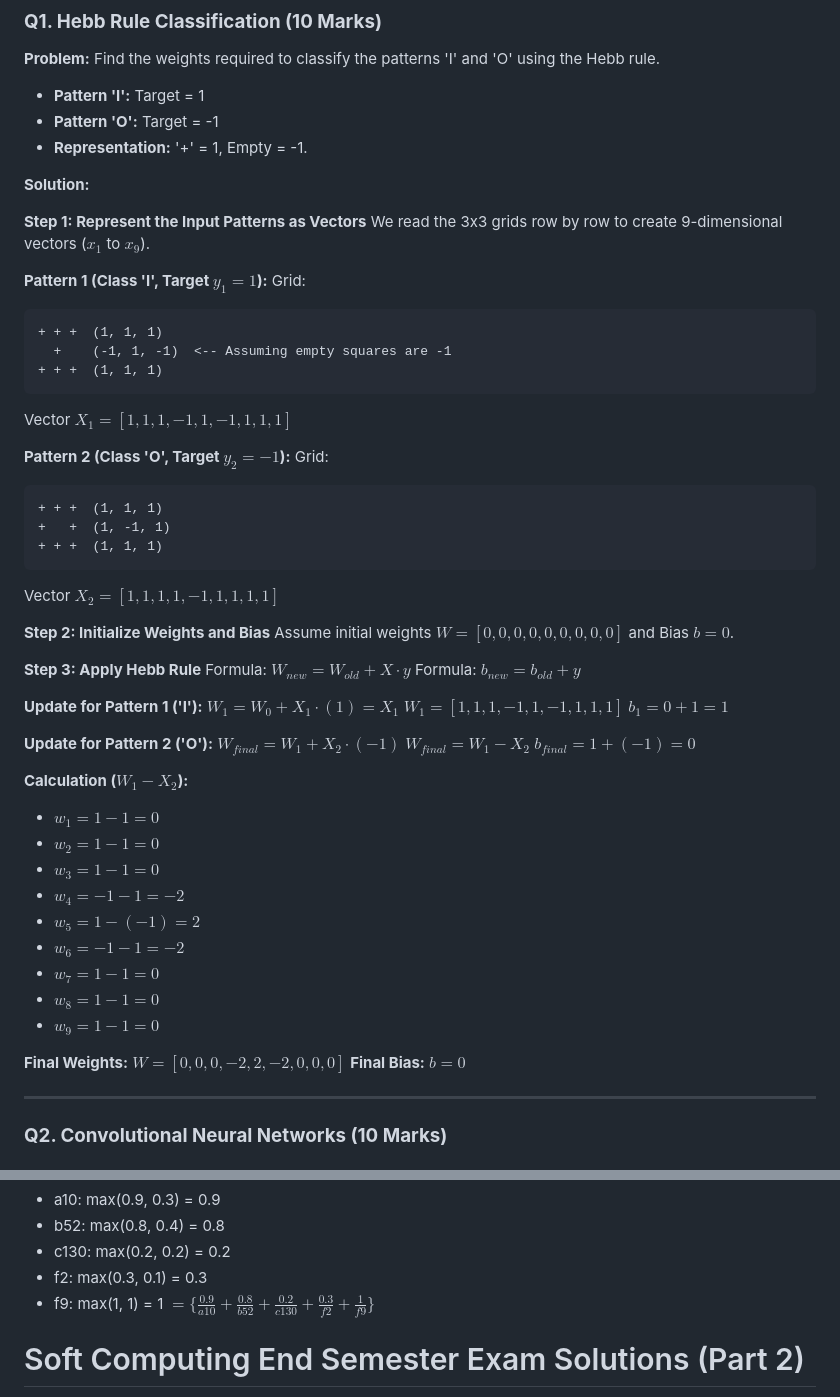
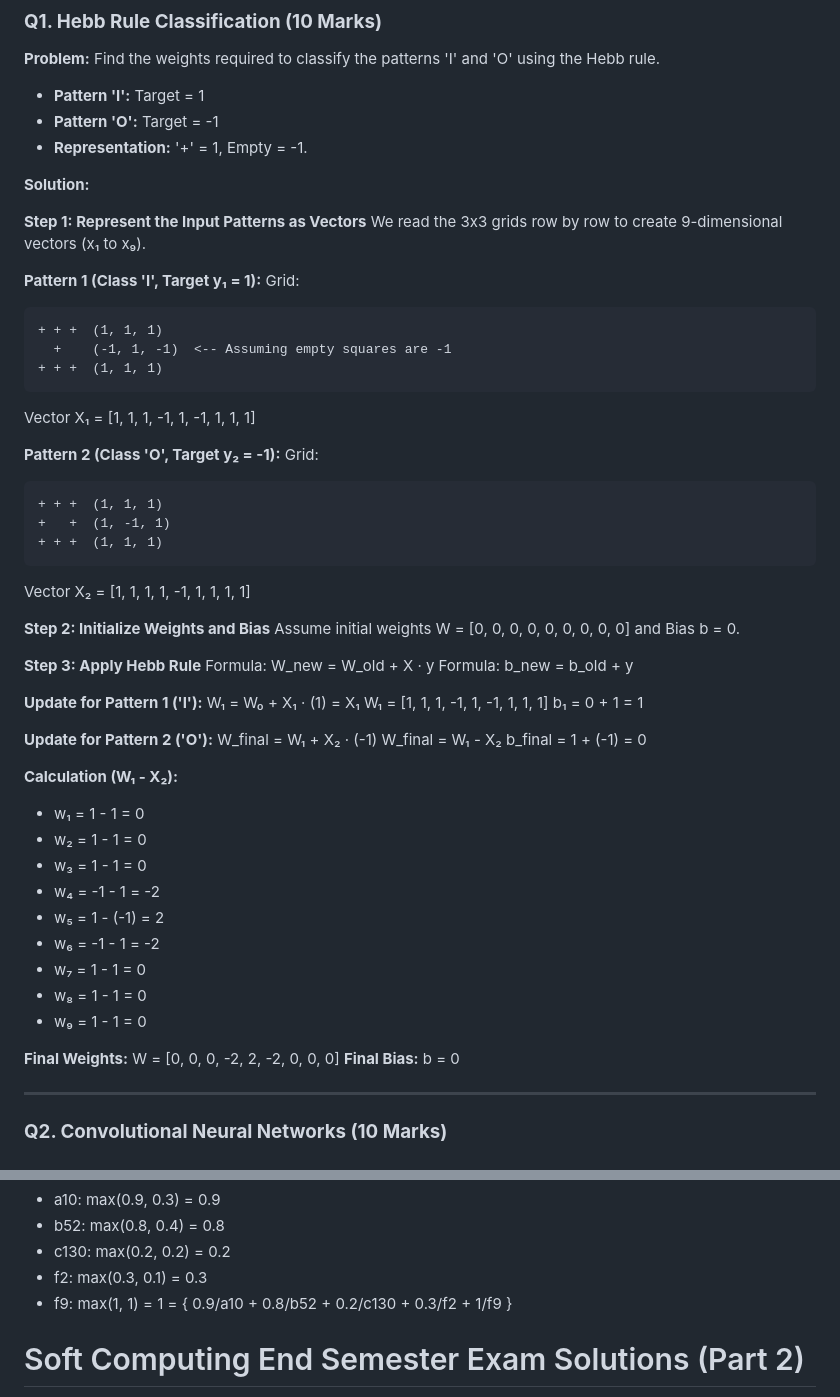
Before and after one commit to SurajMandal14/Study-mate, a Markdown page: Soft_Computing_ENDSEM.md, 2 parts joined by grey strips. Drawn GitHub-style.

````diff
--- a/Soft_Computing_ENDSEM.md
+++ b/Soft_Computing_ENDSEM.md
@@ -19,9 +19,9 @@ Find the weights required to classify the patterns 'I' and 'O' using the Hebb ru
 **Solution:**
 
 **Step 1: Represent the Input Patterns as Vectors**
-We read the 3x3 grids row by row to create 9-dimensional vectors ($x_1$ to $x_9$).
+We read the 3x3 grids row by row to create 9-dimensional vectors (x₁ to x₉).
 
-**Pattern 1 (Class 'I', Target $y_1 = 1$):**
+**Pattern 1 (Class 'I', Target y₁ = 1):**
 Grid:
 
 ```
@@ -30,9 +30,9 @@ Grid:
 + + +  (1, 1, 1)
 ```
 
-Vector $X_1 = [1, 1, 1, -1, 1, -1, 1, 1, 1]$
+Vector X₁ = [1, 1, 1, -1, 1, -1, 1, 1, 1]
 
-**Pattern 2 (Class 'O', Target $y_2 = -1$):**
+**Pattern 2 (Class 'O', Target y₂ = -1):**
 Grid:
 
 ```
@@ -41,39 +41,39 @@ Grid:
 + + +  (1, 1, 1)
 ```
 
-Vector $X_2 = [1, 1, 1, 1, -1, 1, 1, 1, 1]$
+Vector X₂ = [1, 1, 1, 1, -1, 1, 1, 1, 1]
 
 **Step 2: Initialize Weights and Bias**
-Assume initial weights $W = [0, 0, 0, 0, 0, 0, 0, 0, 0]$ and Bias $b = 0$.
+Assume initial weights W = [0, 0, 0, 0, 0, 0, 0, 0, 0] and Bias b = 0.
 
 **Step 3: Apply Hebb Rule**
-Formula: $W_{new} = W_{old} + X \cdot y$
-Formula: $b_{new} = b_{old} + y$
+Formula: W_new = W_old + X · y
+Formula: b_new = b_old + y
 
 **Update for Pattern 1 ('I'):**
-$W_1 = W_0 + X_1 \cdot (1) = X_1$
-$W_1 = [1, 1, 1, -1, 1, -1, 1, 1, 1]$
-$b_1 = 0 + 1 = 1$
+W₁ = W₀ + X₁ · (1) = X₁
+W₁ = [1, 1, 1, -1, 1, -1, 1, 1, 1]
+b₁ = 0 + 1 = 1
 
 **Update for Pattern 2 ('O'):**
-$W_{final} = W_1 + X_2 \cdot (-1)$
-$W_{final} = W_1 - X_2$
-$b_{final} = 1 + (-1) = 0$
+W_final = W₁ + X₂ · (-1)
+W_final = W₁ - X₂
+b_final = 1 + (-1) = 0
 
-**Calculation ($W_1 - X_2$):**
+**Calculation (W₁ - X₂):**
 
-- $w_1 = 1 - 1 = 0$
-- $w_2 = 1 - 1 = 0$
-- $w_3 = 1 - 1 = 0$
-- $w_4 = -1 - 1 = -2$
-- $w_5 = 1 - (-1) = 2$
-- $w_6 = -1 - 1 = -2$
-- $w_7 = 1 - 1 = 0$
-- $w_8 = 1 - 1 = 0$
-- $w_9 = 1 - 1 = 0$
+- w₁ = 1 - 1 = 0
+- w₂ = 1 - 1 = 0
+- w₃ = 1 - 1 = 0
+- w₄ = -1 - 1 = -2
+- w₅ = 1 - (-1) = 2
+- w₆ = -1 - 1 = -2
+- w₇ = 1 - 1 = 0
+- w₈ = 1 - 1 = 0
+- w₉ = 1 - 1 = 0
 
-**Final Weights:** $W = [0, 0, 0, -2, 2, -2, 0, 0, 0]$
-**Final Bias:** $b = 0$
+**Final Weights:** W = [0, 0, 0, -2, 2, -2, 0, 0, 0]
+**Final Bias:** b = 0
 
 ---
 
@@ -267,7 +267,8 @@ Union of (d) and A.
 - c130: max(0.2, 0.2) = 0.2
 - f2: max(0.3, 0.1) = 0.3
 - f9: max(1, 1) = 1
-  $= \{ \frac{0.9}{a10} + \frac{0.8}{b52} + \frac{0.2}{c130} + \frac{0.3}{f2} + \frac{1}{f9} \}$
+  = { 0.9/a10 + 0.8/b52 + 0.2/c130 + 0.3/f2 + 1/f9 }
+
 
 # Soft Computing End Semester Exam Solutions (Part 2)
 
````
Also changed, not shown: other parts of Soft_Computing_ENDSEM.md (+56 -56 lines).
